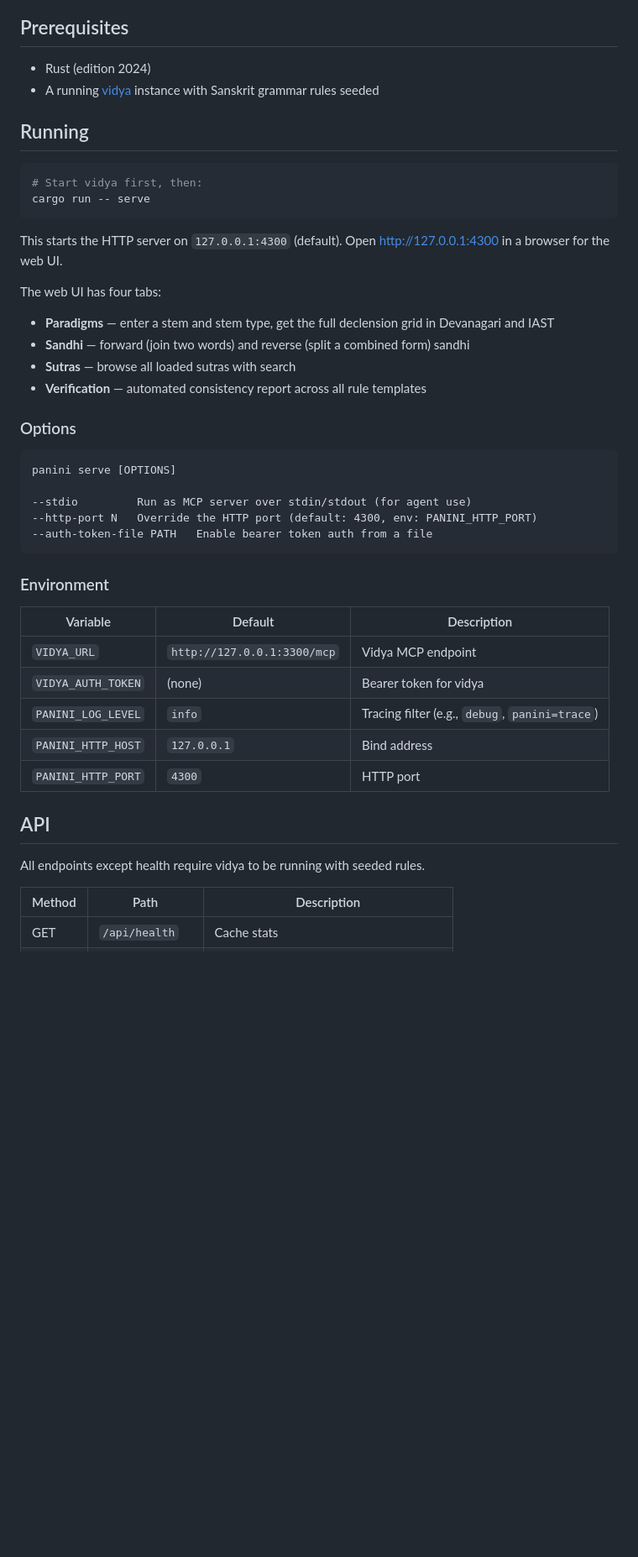
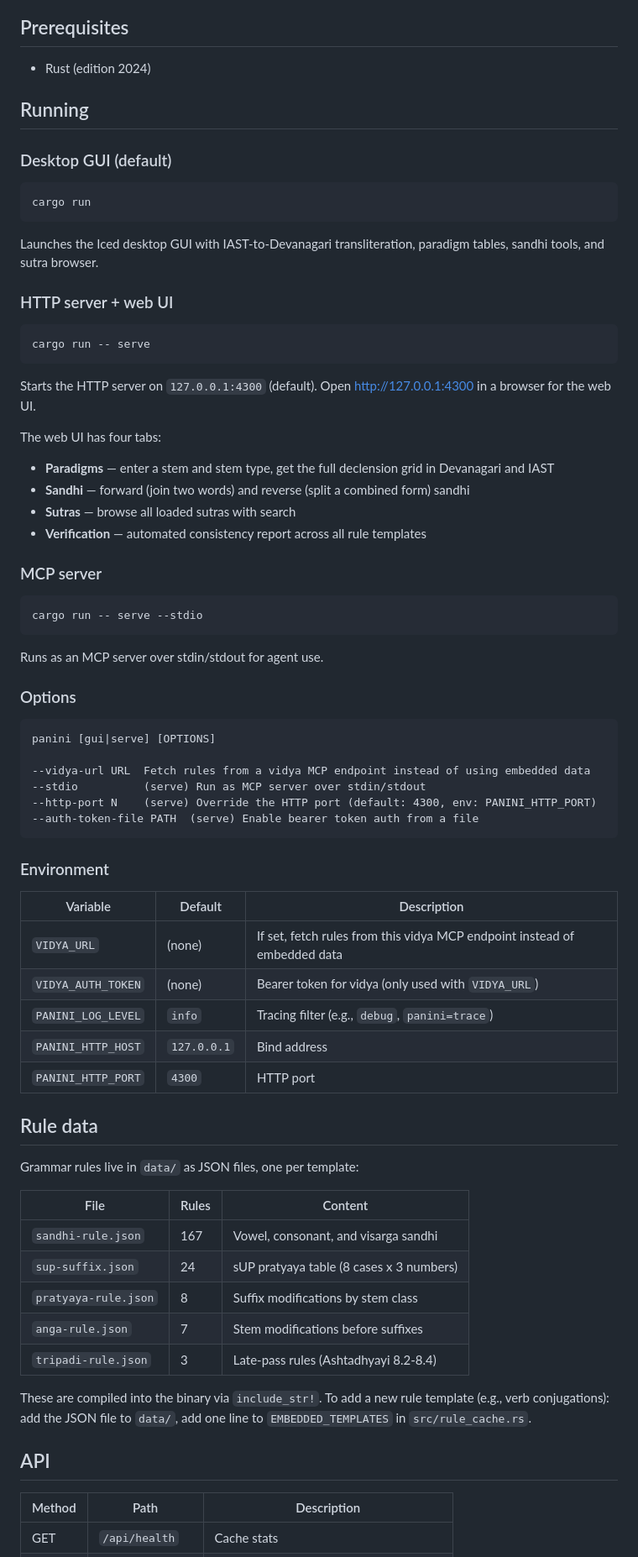
Before and after one commit to ninthhousestudios/panini, a Markdown page: README.md, the part around one of its changes. Shown at 84% size. GitHub-like rendering; blank space fills up the shorter version.

Commit message:
Update README: reflect embedded rules, standalone operation
Remove vidya-as-prerequisite framing. Document the data/ directory,
--vidya-url flag, GUI as default command, and MCP server mode.

Co-Authored-By: Claude Opus 4.6 <noreply@anthropic.com>

````diff
--- a/README.md
+++ b/README.md
@@ -18,16 +18,24 @@ Sanskrit grammar engine. Fetches rules from [vidya](../manas/vidya) as structure
 ## Prerequisites
 
 - Rust (edition 2024)
-- A running [vidya](../manas/vidya) instance with Sanskrit grammar rules seeded
 
 ## Running
 
+### Desktop GUI (default)
+
 ```sh
-# Start vidya first, then:
+cargo run
+```
+
+Launches the Iced desktop GUI with IAST-to-Devanagari transliteration, paradigm tables, sandhi tools, and sutra browser.
+
+### HTTP server + web UI
+
+```sh
 cargo run -- serve
 ```
 
-This starts the HTTP server on `127.0.0.1:4300` (default). Open http://127.0.0.1:4300 in a browser for the web UI.
+Starts the HTTP server on `127.0.0.1:4300` (default). Open http://127.0.0.1:4300 in a browser for the web UI.
 
 The web UI has four tabs:
 - **Paradigms** — enter a stem and stem type, get the full declension grid in Devanagari and IAST
@@ -35,29 +43,50 @@ The web UI has four tabs:
 - **Sutras** — browse all loaded sutras with search
 - **Verification** — automated consistency report across all rule templates
 
+### MCP server
+
+```sh
+cargo run -- serve --stdio
+```
+
+Runs as an MCP server over stdin/stdout for agent use.
+
 ### Options
 
 ```
-panini serve [OPTIONS]
+panini [gui|serve] [OPTIONS]
 
---stdio         Run as MCP server over stdin/stdout (for agent use)
---http-port N   Override the HTTP port (default: 4300, env: PANINI_HTTP_PORT)
---auth-token-file PATH   Enable bearer token auth from a file
+--vidya-url URL  Fetch rules from a vidya MCP endpoint instead of using embedded data
+--stdio          (serve) Run as MCP server over stdin/stdout
+--http-port N    (serve) Override the HTTP port (default: 4300, env: PANINI_HTTP_PORT)
+--auth-token-file PATH  (serve) Enable bearer token auth from a file
 ```
 
 ### Environment
 
 | Variable | Default | Description |
 |---|---|---|
-| `VIDYA_URL` | `http://127.0.0.1:3300/mcp` | Vidya MCP endpoint |
-| `VIDYA_AUTH_TOKEN` | (none) | Bearer token for vidya |
+| `VIDYA_URL` | (none) | If set, fetch rules from this vidya MCP endpoint instead of embedded data |
+| `VIDYA_AUTH_TOKEN` | (none) | Bearer token for vidya (only used with `VIDYA_URL`) |
 | `PANINI_LOG_LEVEL` | `info` | Tracing filter (e.g., `debug`, `panini=trace`) |
 | `PANINI_HTTP_HOST` | `127.0.0.1` | Bind address |
 | `PANINI_HTTP_PORT` | `4300` | HTTP port |
 
+## Rule data
+
+Grammar rules live in `data/` as JSON files, one per template:
+
+| File | Rules | Content |
+|---|---|---|
+| `sandhi-rule.json` | 167 | Vowel, consonant, and visarga sandhi |
+| `sup-suffix.json` | 24 | sUP pratyaya table (8 cases x 3 numbers) |
+| `pratyaya-rule.json` | 8 | Suffix modifications by stem class |
+| `anga-rule.json` | 7 | Stem modifications before suffixes |
+| `tripadi-rule.json` | 3 | Late-pass rules (Ashtadhyayi 8.2-8.4) |
+
+These are compiled into the binary via `include_str!`. To add a new rule template (e.g., verb conjugations): add the JSON file to `data/`, add one line to `EMBEDDED_TEMPLATES` in `src/rule_cache.rs`.
+
 ## API
-
-All endpoints except health require vidya to be running with seeded rules.
 
 | Method | Path | Description |
 |---|---|---|
````
Also changed, not shown: other parts of README.md (+6 -7 lines).
